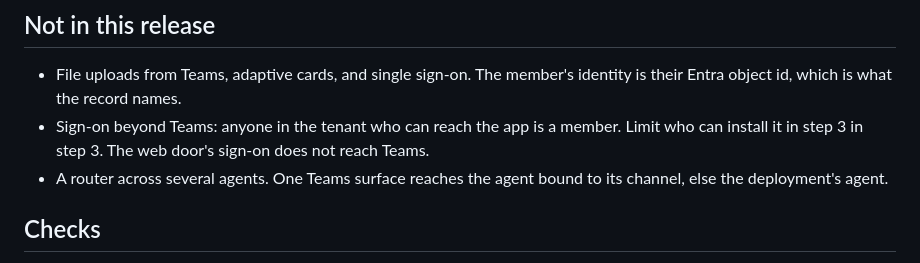
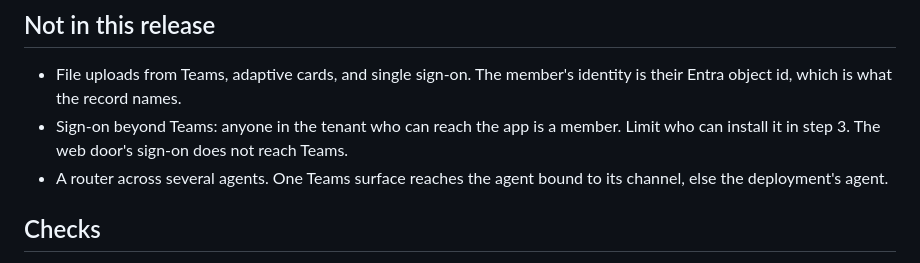
Before and after one commit to oneirum/aliquot, a Markdown page: docs/teams.md, the part around the change. Drawn GitHub-style.

Commit message:
docs/teams.md: fix a doubled phrase from the merge

```diff
--- a/docs/teams.md
+++ b/docs/teams.md
@@ -111,7 +111,7 @@ To see it on the synthetic lab0 lab with no Microsoft account, `pnpm demo --team
 ## Not in this release
 
 - File uploads from Teams, adaptive cards, and single sign-on. The member's identity is their Entra object id, which is what the record names.
-- Sign-on beyond Teams: anyone in the tenant who can reach the app is a member. Limit who can install it in step 3 in step 3. The web door's sign-on does not reach Teams.
+- Sign-on beyond Teams: anyone in the tenant who can reach the app is a member. Limit who can install it in step 3. The web door's sign-on does not reach Teams.
 - A router across several agents. One Teams surface reaches the agent bound to its channel, else the deployment's agent.
 
 ## Checks
```
